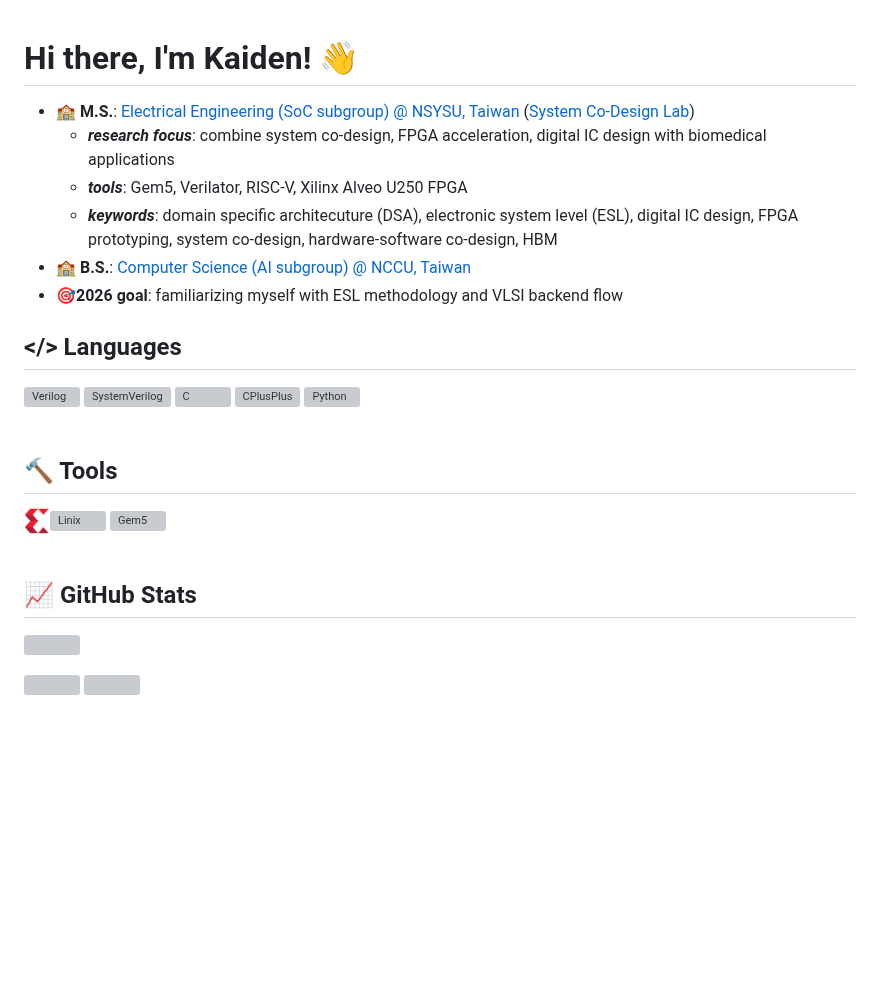
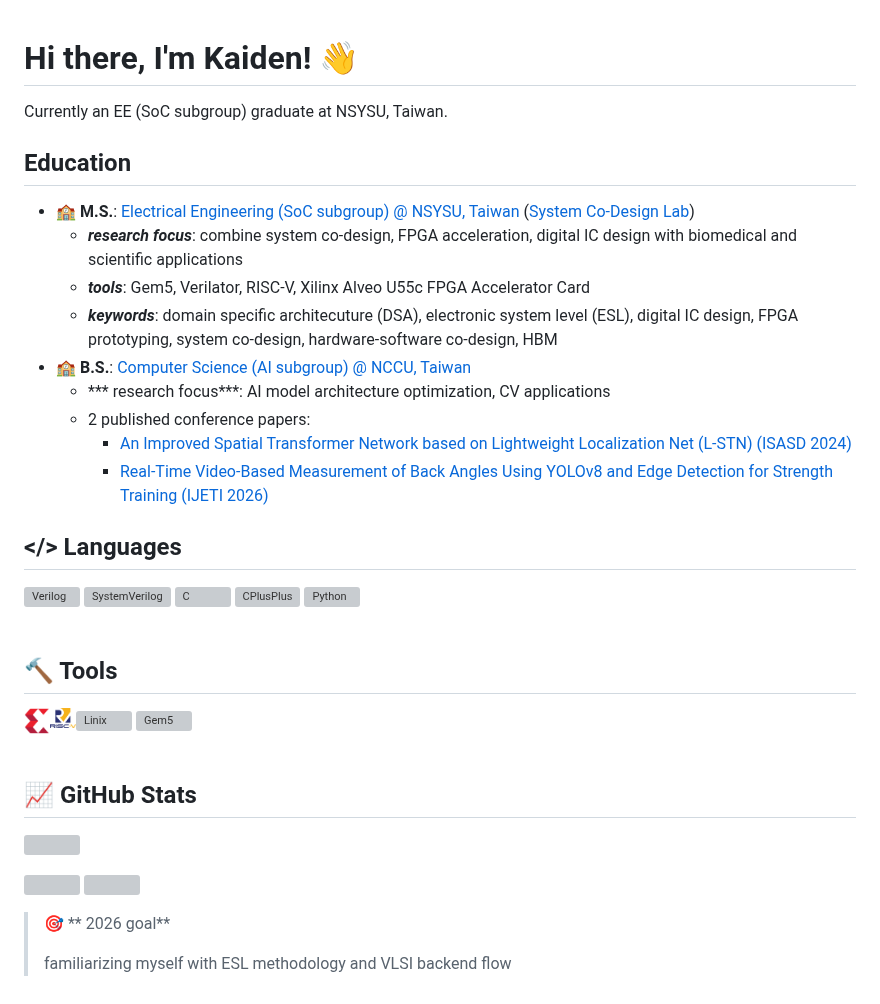
Before and after one commit to KaidenHsu/KaidenHsu, a Markdown page: README.md, the part around the change. Drawn GitHub-style; pictures changed too: materials/riscv.png (added); blank space fills up the shorter version; grey boxes are pictures that could not be loaded.

Commit message:
updated README to reflect latest learning

```diff
--- a/README.md
+++ b/README.md
@@ -1,13 +1,24 @@
 # Hi there, I'm Kaiden! 👋
 
+Currently an EE (SoC subgroup) graduate at NSYSU, Taiwan.
+
+## Education
+
 - 🏫 **M.S.**: [Electrical Engineering (SoC subgroup) @ NSYSU, Taiwan](https://web.ee.nsysu.edu.tw/p/412-1203-11592.php?Lang=zh-tw) ([System Co-Design Lab](https://system-co-design-lab.github.io/scdlab/))
-    - ***research focus***: combine system co-design, FPGA acceleration, digital IC design with biomedical applications
-    - ***tools***: Gem5, Verilator, RISC-V, Xilinx Alveo U250 FPGA
+    - ***research focus***: combine system co-design, FPGA acceleration, digital IC design with biomedical and scientific applications
+    - ***tools***: Gem5, Verilator, RISC-V, Xilinx Alveo U55c FPGA Accelerator Card
     - ***keywords***: domain specific architecuture (DSA), electronic system level (ESL), digital IC design, FPGA prototyping, system co-design, hardware-software co-design, HBM
 - 🏫 **B.S.**: [Computer Science (AI subgroup) @ NCCU, Taiwan](https://www.cs.nccu.edu.tw/web/index/index.jsp?lang=en)
-- 🎯**2026 goal**: familiarizing myself with ESL methodology and VLSI backend flow
+    - *** research focus***: AI model architecture optimization, CV applications
+    - 2 published conference papers:
+        - [An Improved Spatial Transformer Network based on Lightweight Localization Net (L-STN) (ISASD 2024)][1]
+        - [Real-Time Video-Based Measurement of Back Angles Using YOLOv8 and Edge Detection for Strength Training (IJETI 2026)][2]
+
+[1]: https://github.com/KaidenHsu/STN-Network
+[2]: https://github.com/KaidenHsu/Back-Angle-Measurement-Using-YOLOv8
 
 ## </> Languages
+
 <img align="left" alt="Verilog" width="26px" src="materials/verilog.svg" />
 <img align="left" alt="SystemVerilog" width="26px" src="materials/systemverilog.svg" />
 <img align="left" alt="C" width="26px" src="materials/C.svg" />
@@ -18,8 +29,10 @@
 <br>
 
 ## 🔨 Tools
+
 <img align="left" alt="Linix" width="33px" src="https://cdn.jsdelivr.net/gh/devicons/devicon/icons/linux/linux-original.svg" />
 <img align="left" alt="Xilinx" width="26px" src="materials/xilinx.png" />
+<img align="left" alt="RISC-V" width="26px" src="materials/riscv.png" />
 <img align="left" alt="Gem5" width="26px" src="materials/gem5.svg" />
 
 <br>
@@ -31,3 +44,7 @@
 
 ![](http://github-profile-summary-cards.vercel.app/api/cards/repos-per-language?username=KaidenHsu&theme=rose_pine)
 ![](http://github-profile-summary-cards.vercel.app/api/cards/most-commit-language?username=KaidenHsu&theme=rose_pine)
+
+> 🎯 ** 2026 goal**
+>
+> familiarizing myself with ESL methodology and VLSI backend flow
```
